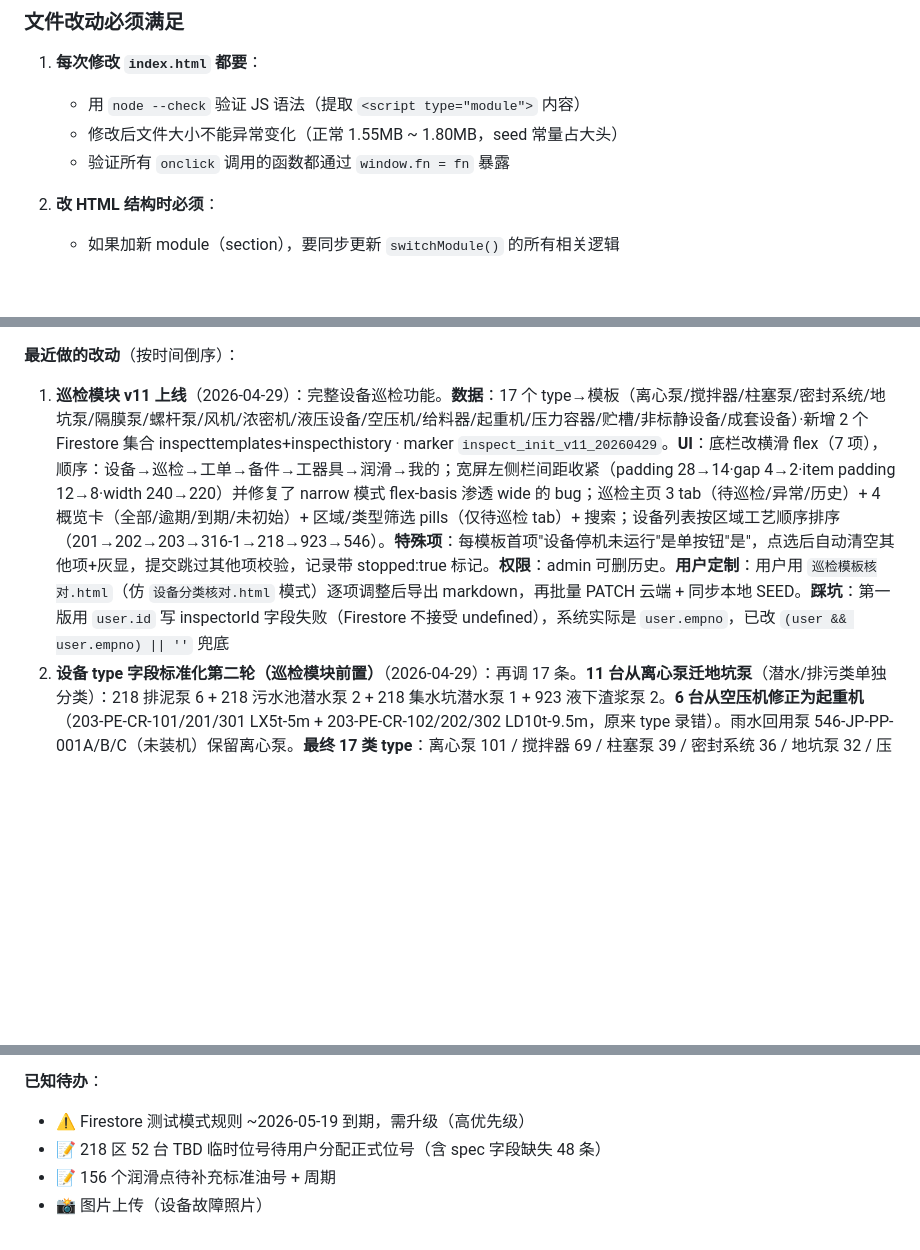
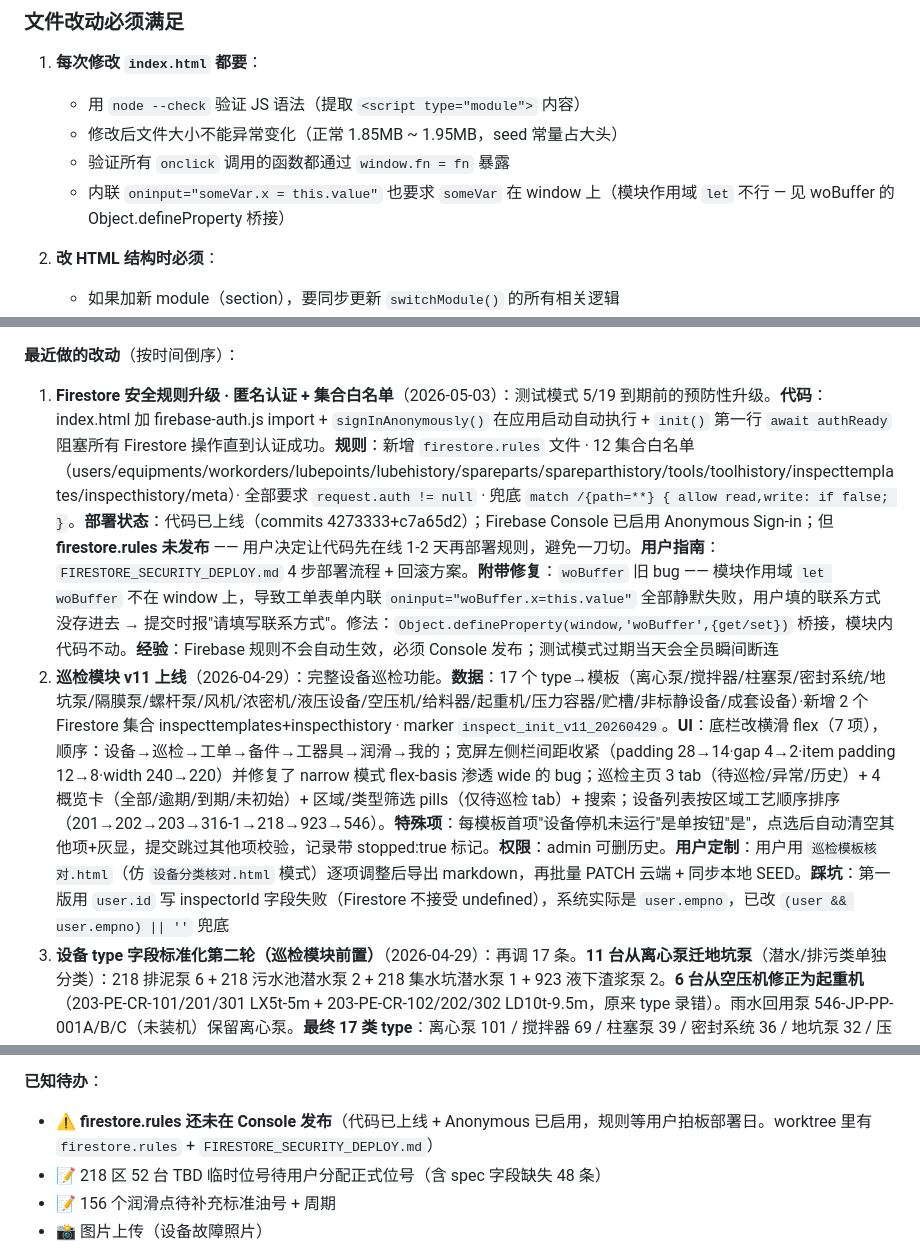
Before and after one commit to haoxinglong404/nickel-ems, a Markdown page: CLAUDE.md, 3 parts joined by grey strips. Drawn GitHub-style; blank space fills up the shorter version.

Commit message:
docs(claude): log security upgrade · update file size band + window-binding rule
Co-Authored-By: Claude Opus 4.7 (1M context) <noreply@anthropic.com>

```diff
--- a/CLAUDE.md
+++ b/CLAUDE.md
@@ -113,8 +113,9 @@
 
 1. **每次修改 `index.html` 都要**：
    - 用 `node --check` 验证 JS 语法（提取 `<script type="module">` 内容）
-   - 修改后文件大小不能异常变化（正常 1.55MB ~ 1.80MB，seed 常量占大头）
+   - 修改后文件大小不能异常变化（正常 1.85MB ~ 1.95MB，seed 常量占大头）
    - 验证所有 `onclick` 调用的函数都通过 `window.fn = fn` 暴露
+   - 内联 `oninput="someVar.x = this.value"` 也要求 `someVar` 在 window 上（模块作用域 `let` 不行 — 见 woBuffer 的 Object.defineProperty 桥接）
 
 2. **改 HTML 结构时必须**：
    - 如果加新 module（section），要同步更新 `switchModule()` 的所有相关逻辑
@@ -243,7 +244,8 @@
 | `inspect_init_v11_20260429` | 上传 17 个巡检模板（按 equipment.type 关联）|
 
 **最近做的改动**（按时间倒序）：
-1. **巡检模块 v11 上线**（2026-04-29）：完整设备巡检功能。**数据**：17 个 type→模板（离心泵/搅拌器/柱塞泵/密封系统/地坑泵/隔膜泵/螺杆泵/风机/浓密机/液压设备/空压机/给料器/起重机/压力容器/贮槽/非标静设备/成套设备）·新增 2 个 Firestore 集合 inspecttemplates+inspecthistory · marker `inspect_init_v11_20260429`。**UI**：底栏改横滑 flex（7 项），顺序：设备→巡检→工单→备件→工器具→润滑→我的；宽屏左侧栏间距收紧（padding 28→14·gap 4→2·item padding 12→8·width 240→220）并修复了 narrow 模式 flex-basis 渗透 wide 的 bug；巡检主页 3 tab（待巡检/异常/历史）+ 4 概览卡（全部/逾期/到期/未初始）+ 区域/类型筛选 pills（仅待巡检 tab）+ 搜索；设备列表按区域工艺顺序排序（201→202→203→316-1→218→923→546）。**特殊项**：每模板首项"设备停机未运行"是单按钮"是"，点选后自动清空其他项+灰显，提交跳过其他项校验，记录带 stopped:true 标记。**权限**：admin 可删历史。**用户定制**：用户用 `巡检模板核对.html`（仿 `设备分类核对.html` 模式）逐项调整后导出 markdown，再批量 PATCH 云端 + 同步本地 SEED。**踩坑**：第一版用 `user.id` 写 inspectorId 字段失败（Firestore 不接受 undefined），系统实际是 `user.empno`，已改 `(user && user.empno) || ''` 兜底
+1. **Firestore 安全规则升级 · 匿名认证 + 集合白名单**（2026-05-03）：测试模式 5/19 到期前的预防性升级。**代码**：index.html 加 firebase-auth.js import + `signInAnonymously()` 在应用启动自动执行 + `init()` 第一行 `await authReady` 阻塞所有 Firestore 操作直到认证成功。**规则**：新增 `firestore.rules` 文件 · 12 集合白名单（users/equipments/workorders/lubepoints/lubehistory/spareparts/spareparthistory/tools/toolhistory/inspecttemplates/inspecthistory/meta）· 全部要求 `request.auth != null` · 兜底 `match /{path=**} { allow read,write: if false; }`。**部署状态**：代码已上线（commits 4273333+c7a65d2）；Firebase Console 已启用 Anonymous Sign-in；但 **firestore.rules 未发布** —— 用户决定让代码先在线 1-2 天再部署规则，避免一刀切。**用户指南**：`FIRESTORE_SECURITY_DEPLOY.md` 4 步部署流程 + 回滚方案。**附带修复**：`woBuffer` 旧 bug —— 模块作用域 `let woBuffer` 不在 window 上，导致工单表单内联 `oninput="woBuffer.x=this.value"` 全部静默失败，用户填的联系方式没存进去 → 提交时报"请填写联系方式"。修法：`Object.defineProperty(window,'woBuffer',{get/set})` 桥接，模块内代码不动。**经验**：Firebase 规则不会自动生效，必须 Console 发布；测试模式过期当天会全员瞬间断连
+2. **巡检模块 v11 上线**（2026-04-29）：完整设备巡检功能。**数据**：17 个 type→模板（离心泵/搅拌器/柱塞泵/密封系统/地坑泵/隔膜泵/螺杆泵/风机/浓密机/液压设备/空压机/给料器/起重机/压力容器/贮槽/非标静设备/成套设备）·新增 2 个 Firestore 集合 inspecttemplates+inspecthistory · marker `inspect_init_v11_20260429`。**UI**：底栏改横滑 flex（7 项），顺序：设备→巡检→工单→备件→工器具→润滑→我的；宽屏左侧栏间距收紧（padding 28→14·gap 4→2·item padding 12→8·width 240→220）并修复了 narrow 模式 flex-basis 渗透 wide 的 bug；巡检主页 3 tab（待巡检/异常/历史）+ 4 概览卡（全部/逾期/到期/未初始）+ 区域/类型筛选 pills（仅待巡检 tab）+ 搜索；设备列表按区域工艺顺序排序（201→202→203→316-1→218→923→546）。**特殊项**：每模板首项"设备停机未运行"是单按钮"是"，点选后自动清空其他项+灰显，提交跳过其他项校验，记录带 stopped:true 标记。**权限**：admin 可删历史。**用户定制**：用户用 `巡检模板核对.html`（仿 `设备分类核对.html` 模式）逐项调整后导出 markdown，再批量 PATCH 云端 + 同步本地 SEED。**踩坑**：第一版用 `user.id` 写 inspectorId 字段失败（Firestore 不接受 undefined），系统实际是 `user.empno`，已改 `(user && user.empno) || ''` 兜底
 2. **设备 type 字段标准化第二轮（巡检模块前置）**（2026-04-29）：再调 17 条。**11 台从离心泵迁地坑泵**（潜水/排污类单独分类）：218 排泥泵 6 + 218 污水池潜水泵 2 + 218 集水坑潜水泵 1 + 923 液下渣浆泵 2。**6 台从空压机修正为起重机**（203-PE-CR-101/201/301 LX5t-5m + 203-PE-CR-102/202/302 LD10t-9.5m，原来 type 录错）。雨水回用泵 546-JP-PP-001A/B/C（未装机）保留离心泵。**最终 17 类 type**：离心泵 101 / 搅拌器 69 / 柱塞泵 39 / 密封系统 36 / 地坑泵 32 / 压力容器 31 / 隔膜泵 28 / 贮槽 27 / 起重机 18 / 螺杆泵 12 / 非标静设备 12 / 风机 3 / 浓密机 3 / 液压设备 3 / 空压机 3 / 成套设备 4 / 给料器 1
 2. **设备 type 字段标准化（巡检模块前置工作）**（2026-04-29）：71 台 type 字段调整。**变容积泵 57 台拆分**（按用户指定）：18 台→隔膜泵（高压釜给料泵 6 + 第一/二隔室浓硫酸给料泵 12）·39 台→柱塞泵（密封液循环泵 18 + 预热器给料泵密封液给料泵 12 + 高压釜搅拌冲洗水泵 6+3）。**3 处重复命名合并**：起重设备→起重机（10）·空气压缩机→空压机（2）·罗茨风机由"空气压缩机"纠正为"风机"（2，原因：脚本 if/elif 顺序匹配先吃掉了空气压缩机分支，需第二轮 PATCH 修正）。**最终 type 分布 17 类**：离心泵 112/搅拌器 69/柱塞泵 39/密封系统 36/压力容器 31/隔膜泵 28/贮槽 27/地坑泵 21/螺杆泵 12/起重机 12/非标静设备 12/空压机 9/风机 3/浓密机 3/液压设备 3/成套设备 4/给料器 1。本次为下一步"设备巡检模块"按设备类型配置巡检模板做准备
 2. **218 区新建 2 台 PAM 加药装置子设备**（2026-04-28）：之前系统里没有这俩，新建记录使设备总数 420→**422**。① **eq_new_058 / 218-PE-SF-001-TBD / PAM 给料器**（**新引入位号缩写 SF = Screw Feeder**）：拓速 YS712-4 0.37kW 电机 + 安徽合力 MB L04 行星摩擦式 CVT（1/5 + 200~1000rpm 无级调速），用作 PAM 三槽一体自动泡药机控制干粉投加速度。② **eq_new_059 / 218-PE-FA-002-TBD / PAM 吸料泵**（FA-001 已被 132kW 罗茨风机占用，这台占 002）：亚士霸 YASHIBA XGB710-30BS6 旋涡风机 3kW · 318m³/h，用作 PAM 干粉真空吸送（协议设计套 2，现场仅 1 台）。**Firestore createDocument 经验**：先查 highest eq_new ID 再 +1（这次一开始用 055/056 报 409 Conflict，因为已被 546 区雨水回用泵占用，用 058/059 才成功）
@@ -283,7 +285,7 @@ apiKey 在 `index.html` 里 `firebaseConfig`。批量改完立即 verify 读回
 **⚠️ 2026-05-19 规则到期后**，此方法将失效，需切回 F12 控制台脚本（登录态自带凭证）。
 
 **已知待办**：
-- ⚠️ Firestore 测试模式规则 ~2026-05-19 到期，需升级（高优先级）
+- ⚠️ **firestore.rules 还未在 Console 发布**（代码已上线 + Anonymous 已启用，规则等用户拍板部署日。worktree 里有 `firestore.rules` + `FIRESTORE_SECURITY_DEPLOY.md`）
 - 📝 218 区 52 台 TBD 临时位号待用户分配正式位号（含 spec 字段缺失 48 条）
 - 📝 156 个润滑点待补充标准油号 + 周期
 - 📸 图片上传（设备故障照片）
```
